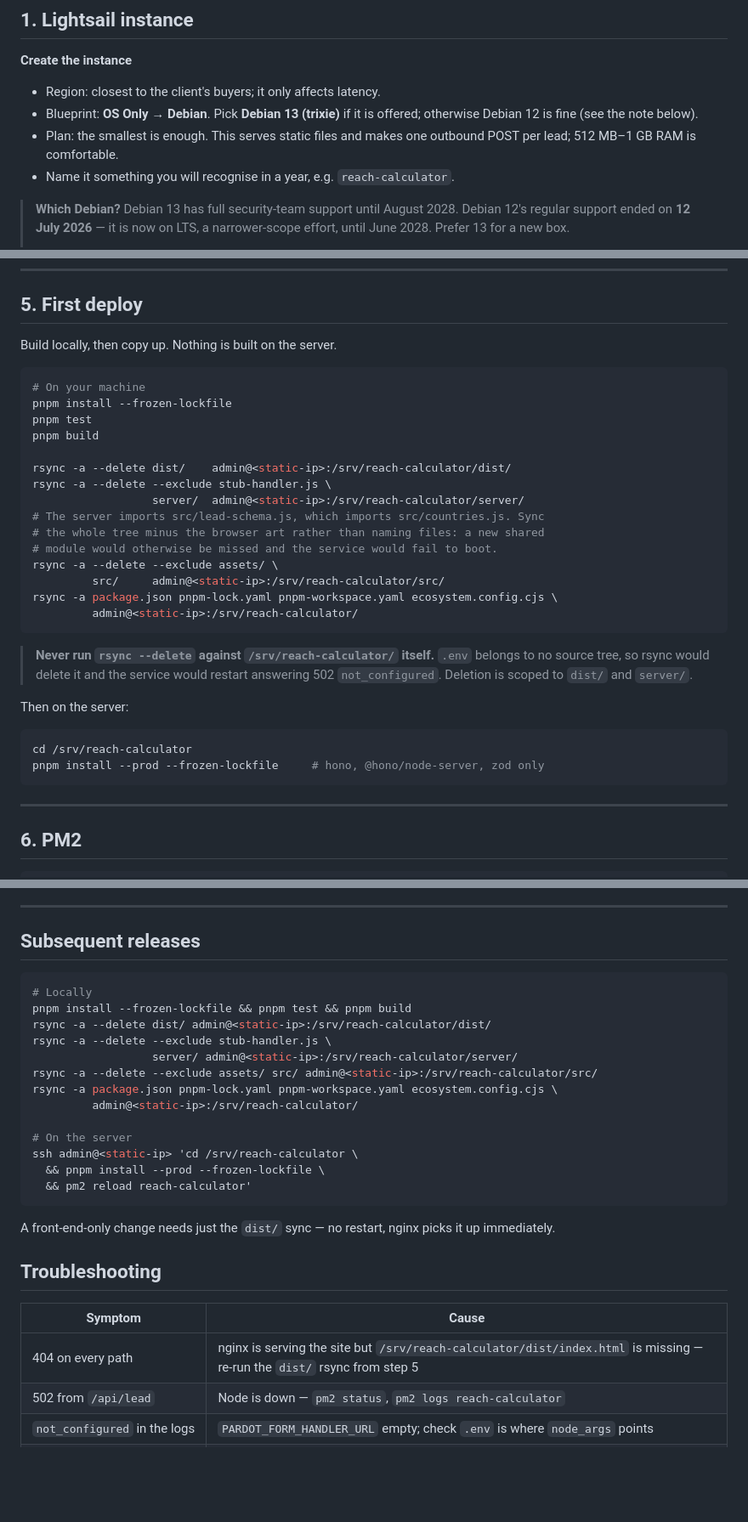
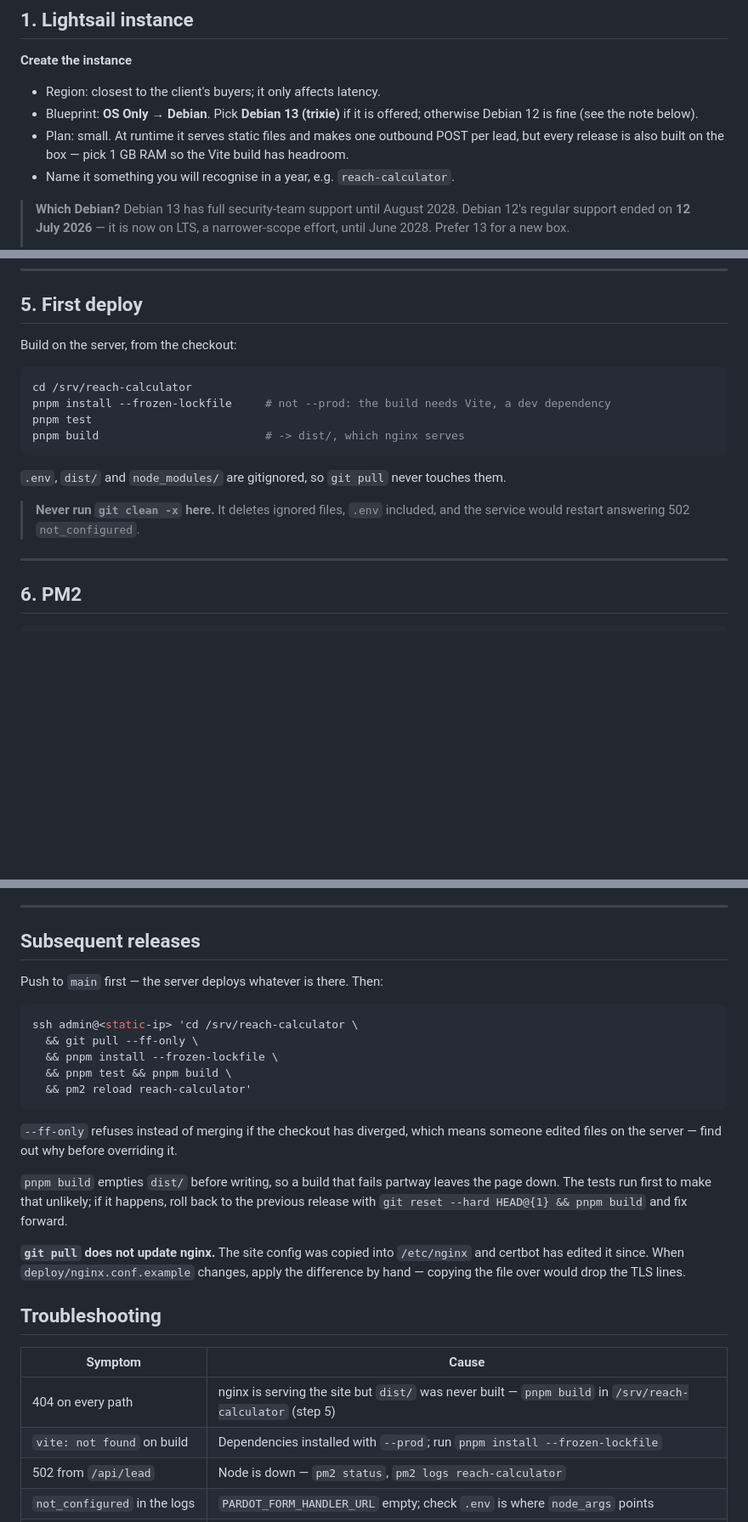
Before and after one commit to vhoc/reach-roi-calculator, a Markdown page: README.md, 3 parts joined by grey strips. Shown at 85% size. Rendered like a GitHub page; blank space fills up the shorter version.

Commit message:
Refactored to build-on-server approach

````diff
--- a/README.md
+++ b/README.md
@@ -23,8 +23,9 @@ It binds to loopback only — nginx is the sole route in.
 - Region: closest to the client's buyers; it only affects latency.
 - Blueprint: **OS Only → Debian**. Pick **Debian 13 (trixie)** if it is offered;
   otherwise Debian 12 is fine (see the note below).
-- Plan: the smallest is enough. This serves static files and makes one outbound POST
-  per lead; 512 MB–1 GB RAM is comfortable.
+- Plan: small. At runtime it serves static files and makes one outbound POST per
+  lead, but every release is also built on the box — pick 1 GB RAM so the Vite build
+  has headroom.
 - Name it something you will recognise in a year, e.g. `reach-calculator`.
 
 > **Which Debian?** Debian 13 has full security-team support until August 2028.
@@ -184,36 +204,19 @@ chmod 600 /srv/reach-calculator/.env
 
 ## 5. First deploy
 
-Build locally, then copy up. Nothing is built on the server.
-
-```sh
-# On your machine
-pnpm install --frozen-lockfile
-pnpm test
-pnpm build
-
-rsync -a --delete dist/    admin@<static-ip>:/srv/reach-calculator/dist/
-rsync -a --delete --exclude stub-handler.js \
-                  server/  admin@<static-ip>:/srv/reach-calculator/server/
-# The server imports src/lead-schema.js, which imports src/countries.js. Sync
-# the whole tree minus the browser art rather than naming files: a new shared
-# module would otherwise be missed and the service would fail to boot.
-rsync -a --delete --exclude assets/ \
-         src/     admin@<static-ip>:/srv/reach-calculator/src/
-rsync -a package.json pnpm-lock.yaml pnpm-workspace.yaml ecosystem.config.cjs \
-         admin@<static-ip>:/srv/reach-calculator/
-```
-
-> **Never run `rsync --delete` against `/srv/reach-calculator/` itself.** `.env`
-> belongs to no source tree, so rsync would delete it and the service would restart
-> answering 502 `not_configured`. Deletion is scoped to `dist/` and `server/`.
-
-Then on the server:
+Build on the server, from the checkout:
 
 ```sh
 cd /srv/reach-calculator
-pnpm install --prod --frozen-lockfile     # hono, @hono/node-server, zod only
+pnpm install --frozen-lockfile     # not --prod: the build needs Vite, a dev dependency
+pnpm test
+pnpm build                         # -> dist/, which nginx serves
 ```
+
+`.env`, `dist/` and `node_modules/` are gitignored, so `git pull` never touches them.
+
+> **Never run `git clean -x` here.** It deletes ignored files, `.env` included, and
+> the service would restart answering 502 `not_configured`.
 
 ---
 
@@ -332,30 +336,33 @@ Webflow campaign context arrives only if the link carries it.
 
 ## Subsequent releases
 
+Push to `main` first — the server deploys whatever is there. Then:
+
 ```sh
-# Locally
-pnpm install --frozen-lockfile && pnpm test && pnpm build
-rsync -a --delete dist/ admin@<static-ip>:/srv/reach-calculator/dist/
-rsync -a --delete --exclude stub-handler.js \
-                  server/ admin@<static-ip>:/srv/reach-calculator/server/
-rsync -a --delete --exclude assets/ src/ admin@<static-ip>:/srv/reach-calculator/src/
-rsync -a package.json pnpm-lock.yaml pnpm-workspace.yaml ecosystem.config.cjs \
-         admin@<static-ip>:/srv/reach-calculator/
-
-# On the server
 ssh admin@<static-ip> 'cd /srv/reach-calculator \
-  && pnpm install --prod --frozen-lockfile \
+  && git pull --ff-only \
+  && pnpm install --frozen-lockfile \
+  && pnpm test && pnpm build \
   && pm2 reload reach-calculator'
 ```
 
-A front-end-only change needs just the `dist/` sync — no restart, nginx picks it up
-immediately.
+`--ff-only` refuses instead of merging if the checkout has diverged, which means
+someone edited files on the server — find out why before overriding it.
+
+`pnpm build` empties `dist/` before writing, so a build that fails partway leaves the
+page down. The tests run first to make that unlikely; if it happens, roll back to the
+previous release with `git reset --hard HEAD@{1} && pnpm build` and fix forward.
+
+**`git pull` does not update nginx.** The site config was copied into `/etc/nginx`
+and certbot has edited it since. When `deploy/nginx.conf.example` changes, apply the
+difference by hand — copying the file over would drop the TLS lines.
 
 ## Troubleshooting
 
 | Symptom                       | Cause                                                                                                                    |
 | ----------------------------- | ------------------------------------------------------------------------------------------------------------------------ |
-| 404 on every path             | nginx is serving the site but `/srv/reach-calculator/dist/index.html` is missing — re-run the `dist/` rsync from step 5 |
+| 404 on every path             | nginx is serving the site but `dist/` was never built — `pnpm build` in `/srv/reach-calculator` (step 5)                 |
+| `vite: not found` on build    | Dependencies installed with `--prod`; run `pnpm install --frozen-lockfile`                                               |
 | 502 from `/api/lead`          | Node is down — `pm2 status`, `pm2 logs reach-calculator`                                                                 |
 | `not_configured` in the logs  | `PARDOT_FORM_HANDLER_URL` empty; check `.env` is where `node_args` points                                                |
 | 429 on submit                 | nginx rate limit; expected under load testing, not for real visitors                                                     |
````
Also changed, not shown: other parts of README.md (+22 -2 lines), CLAUDE.md (+5 -3 lines).
